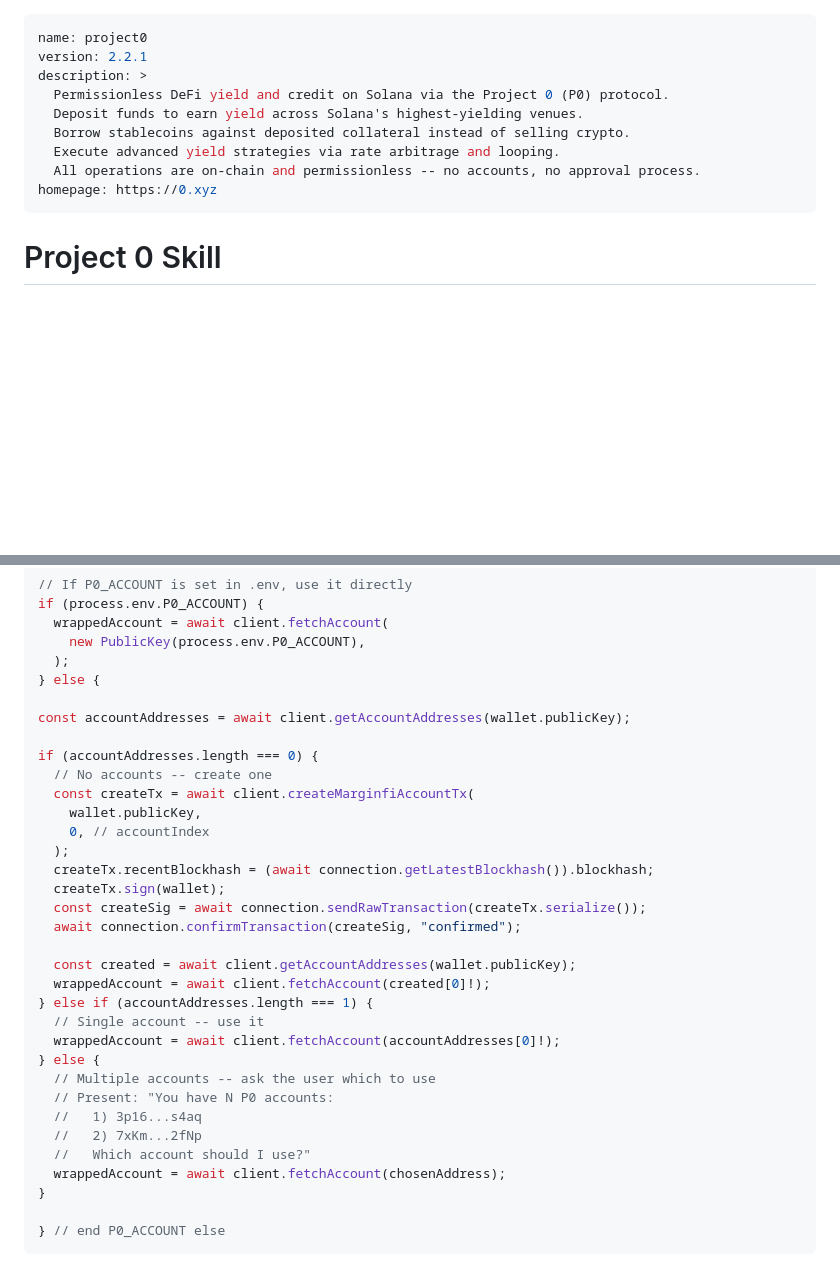
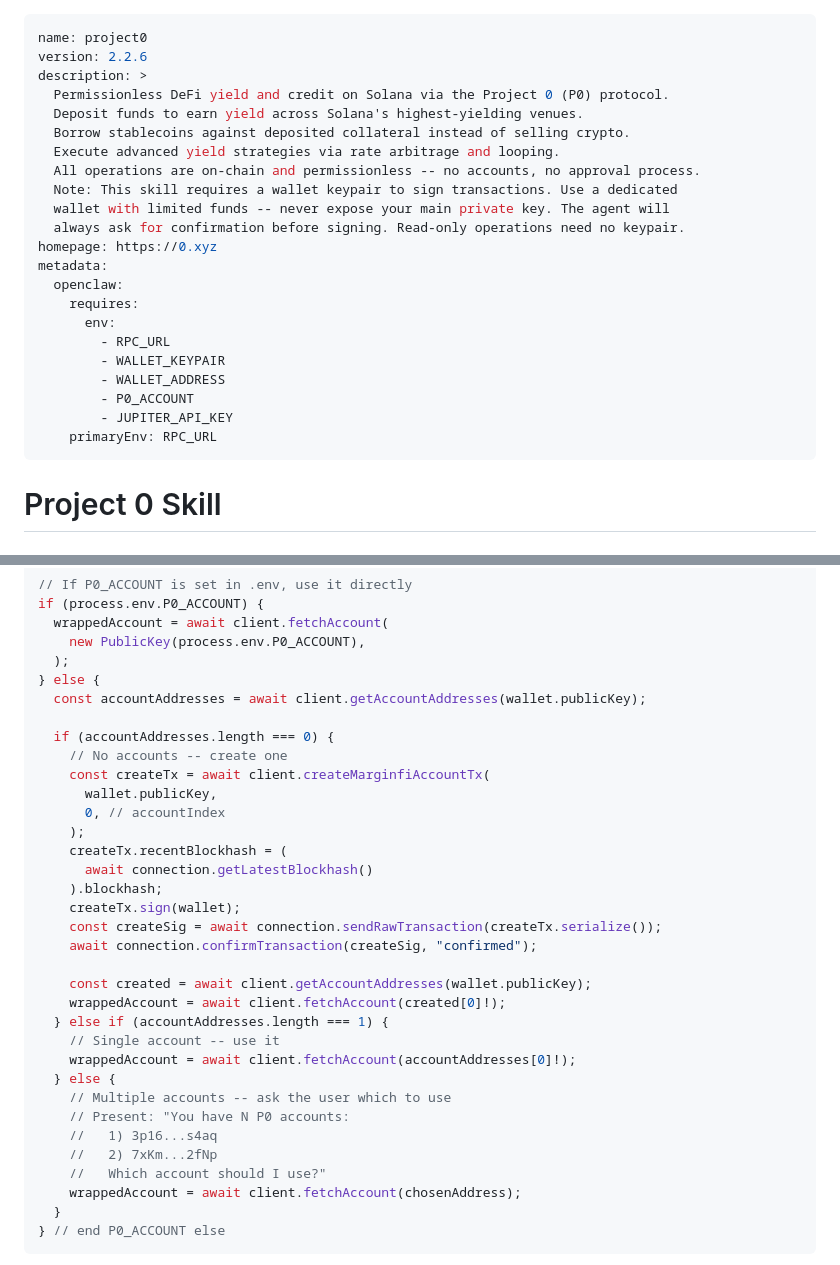
Before and after one commit to 0dotxyz/p0-agents, a Markdown page: SKILL.md, 2 parts joined by grey strips. Drawn GitHub-style; blank space fills up the shorter version.

Commit message:
chore: minor changes to skill file (#1)

````diff
--- a/SKILL.md
+++ b/SKILL.md
@@ -1,13 +1,26 @@
 ---
 name: project0
-version: 2.2.1
+version: 2.2.6
 description: >
   Permissionless DeFi yield and credit on Solana via the Project 0 (P0) protocol.
   Deposit funds to earn yield across Solana's highest-yielding venues.
   Borrow stablecoins against deposited collateral instead of selling crypto.
   Execute advanced yield strategies via rate arbitrage and looping.
   All operations are on-chain and permissionless -- no accounts, no approval process.
+  Note: This skill requires a wallet keypair to sign transactions. Use a dedicated
+  wallet with limited funds -- never expose your main private key. The agent will
+  always ask for confirmation before signing. Read-only operations need no keypair.
 homepage: https://0.xyz
+metadata:
+  openclaw:
+    requires:
+      env:
+        - RPC_URL
+        - WALLET_KEYPAIR
+        - WALLET_ADDRESS
+        - P0_ACCOUNT
+        - JUPITER_API_KEY
+    primaryEnv: RPC_URL
 ---
 
 # Project 0 Skill
@@ -371,34 +382,34 @@ if (process.env.P0_ACCOUNT) {
     new PublicKey(process.env.P0_ACCOUNT),
   );
 } else {
+  const accountAddresses = await client.getAccountAddresses(wallet.publicKey);
 
-const accountAddresses = await client.getAccountAddresses(wallet.publicKey);
+  if (accountAddresses.length === 0) {
+    // No accounts -- create one
+    const createTx = await client.createMarginfiAccountTx(
+      wallet.publicKey,
+      0, // accountIndex
+    );
+    createTx.recentBlockhash = (
+      await connection.getLatestBlockhash()
+    ).blockhash;
+    createTx.sign(wallet);
+    const createSig = await connection.sendRawTransaction(createTx.serialize());
+    await connection.confirmTransaction(createSig, "confirmed");
 
-if (accountAddresses.length === 0) {
-  // No accounts -- create one
-  const createTx = await client.createMarginfiAccountTx(
-    wallet.publicKey,
-    0, // accountIndex
-  );
-  createTx.recentBlockhash = (await connection.getLatestBlockhash()).blockhash;
-  createTx.sign(wallet);
-  const createSig = await connection.sendRawTransaction(createTx.serialize());
-  await connection.confirmTransaction(createSig, "confirmed");
-
-  const created = await client.getAccountAddresses(wallet.publicKey);
-  wrappedAccount = await client.fetchAccount(created[0]!);
-} else if (accountAddresses.length === 1) {
-  // Single account -- use it
-  wrappedAccount = await client.fetchAccount(accountAddresses[0]!);
-} else {
-  // Multiple accounts -- ask the user which to use
-  // Present: "You have N P0 accounts:
-  //   1) 3p16...s4aq
-  //   2) 7xKm...2fNp
-  //   Which account should I use?"
-  wrappedAccount = await client.fetchAccount(chosenAddress);
-}
-
+    const created = await client.getAccountAddresses(wallet.publicKey);
+    wrappedAccount = await client.fetchAccount(created[0]!);
+  } else if (accountAddresses.length === 1) {
+    // Single account -- use it
+    wrappedAccount = await client.fetchAccount(accountAddresses[0]!);
+  } else {
+    // Multiple accounts -- ask the user which to use
+    // Present: "You have N P0 accounts:
+    //   1) 3p16...s4aq
+    //   2) 7xKm...2fNp
+    //   Which account should I use?"
+    wrappedAccount = await client.fetchAccount(chosenAddress);
+  }
 } // end P0_ACCOUNT else
 ```
 
````
Also changed, not shown: other parts of SKILL.md (+85 -76 lines).
